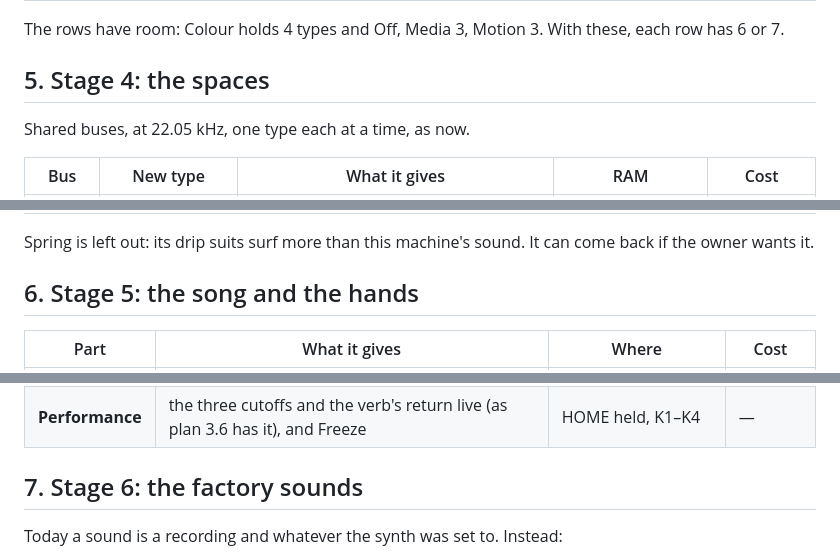
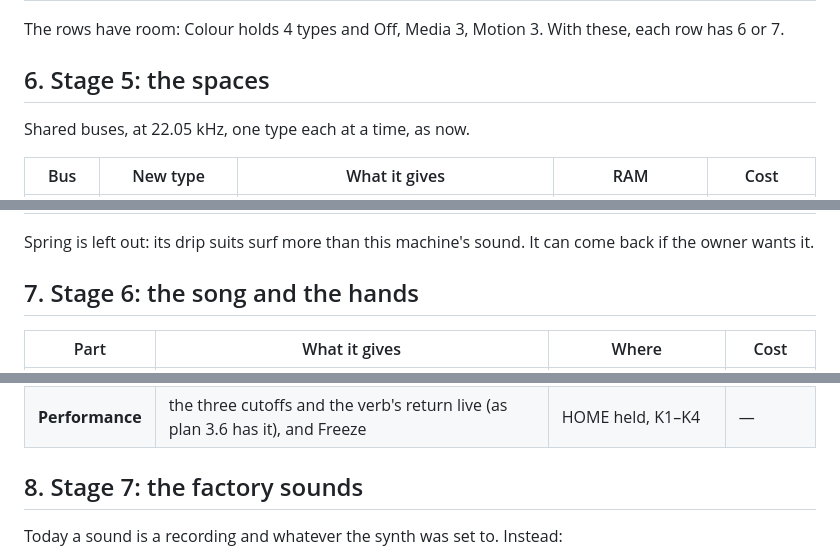
Before and after one commit to InigoHernandez/demake-synth, a Markdown page: docs/sound-design.md, 3 parts joined by grey strips. GitHub-like rendering.

```diff
--- a/docs/sound-design.md
+++ b/docs/sound-design.md
@@ -122,7 +167,7 @@ treatment as 0.2's:
 
 The rows have room: Colour holds 4 types and Off, Media 3, Motion 3. With these, each row has 6 or 7.
 
-## 5. Stage 4: the spaces
+## 6. Stage 5: the spaces
 
 Shared buses, at 22.05 kHz, one type each at a time, as now.
 
@@ -139,7 +184,7 @@ Shared buses, at 22.05 kHz, one type each at a time, as now.
 
 Spring is left out: its drip suits surf more than this machine's sound. It can come back if the owner wants it.
 
-## 6. Stage 5: the song and the hands
+## 7. Stage 6: the song and the hands
 
 | Part | What it gives | Where | Cost |
 | --- | --- | --- | --- |
@@ -148,7 +193,7 @@ Spring is left out: its drip suits surf more than this machine's sound. It can c
 | **Tape stop** | the whole machine slows to a halt, then spins back up: the voices' pitch and the lines' speed together | HOME held + a key or a button | ~5 [E] |
 | **Performance** | the three cutoffs and the verb's return live (as plan 3.6 has it), and Freeze | HOME held, K1–K4 | — |
 
-## 7. Stage 6: the factory sounds
+## 8. Stage 7: the factory sounds
 
 Today a sound is a recording and whatever the synth was set to. Instead:
 - **A designed sound for every recording.** Its filter, envelope, effects and LFO are set so the recording sounds
```
Also changed, not shown: other parts of docs/sound-design.md (+67 -17 lines), docs/plan.md (+2 -2 lines).
